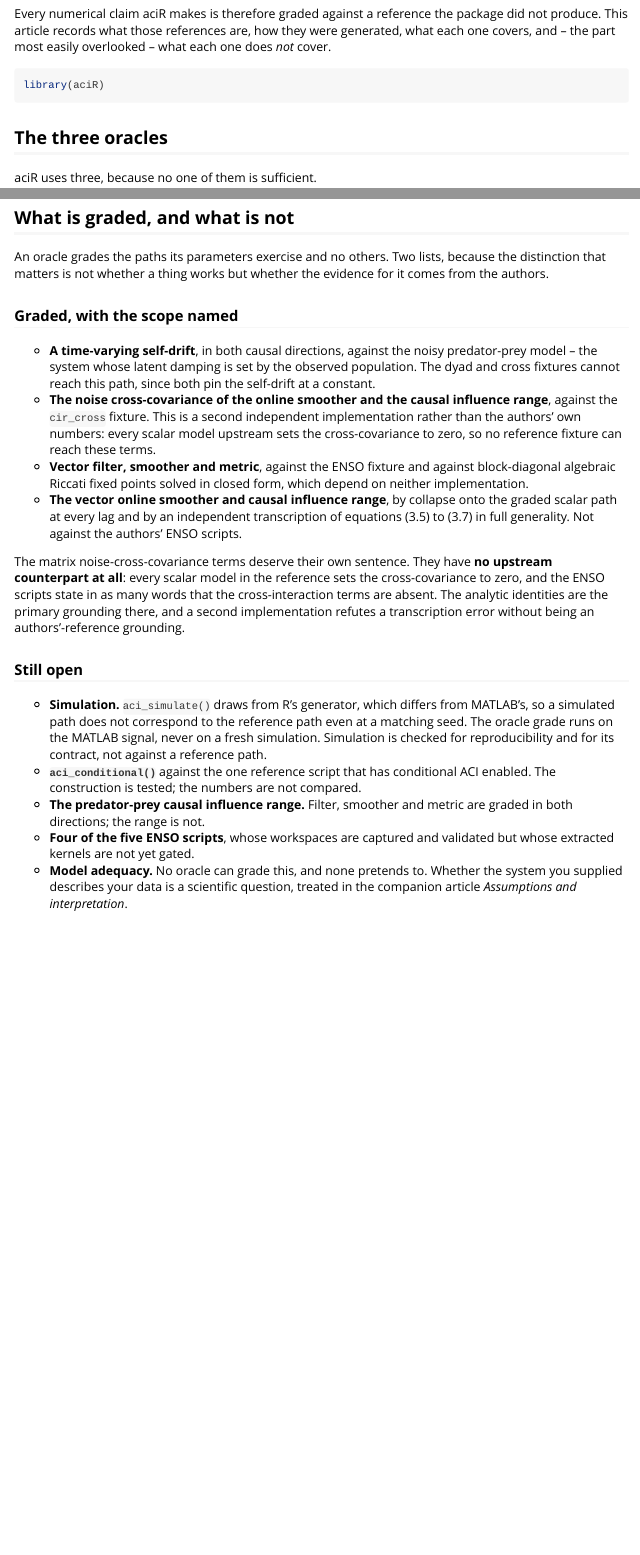
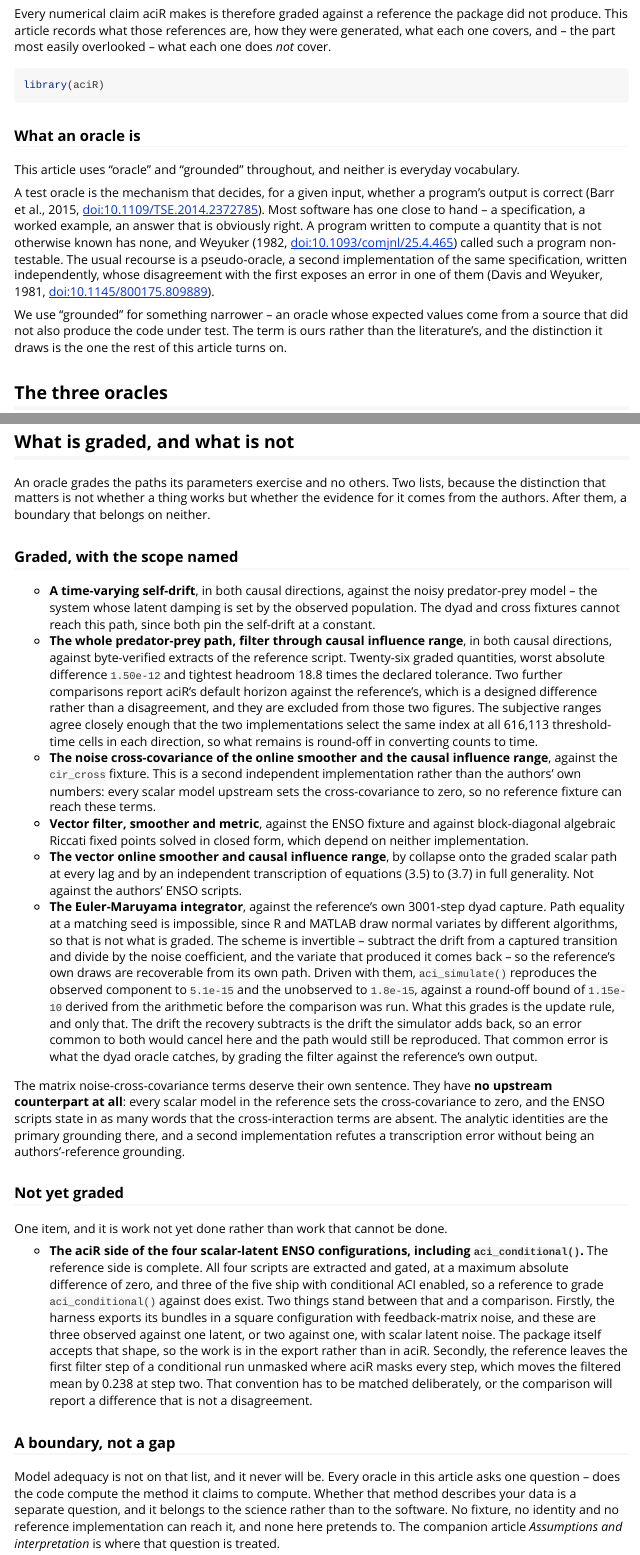
Before and after one commit to biometryhub/ACI, an R Markdown document (aciR/vignettes/validation.Rmd): the page in a window 1100 px wide, from 210 px down, and a second part further down, joined at a grey line. Rendered offline with R 4.5, knitr and Pandoc, with nearby package versions.

Commit message:
release(0.2.2): grade the integrator; say what an oracle is
The validation article listed five open items as though they were one
kind of thing. Four were work not yet done; one, model adequacy, can
never be closed by any oracle and does not belong beside a list of
pending tasks. They are now separated, and adequacy is stated as the
verification boundary it is.

Three of the four have closed. The integrator is graded, predator-prey
is graded end to end in both directions, and the four scalar-latent ENSO
scripts are gated. What remains is the aciR side of those four, held up
by the bundle export shape and by F9's masking convention rather than by
anything in the package.

The article also used "oracle" and "grounded" throughout as though they
were common vocabulary. A short subsection now defines a test oracle, a
non-testable program and a pseudo-oracle against the literature, and
flags "grounded" as this package's own working term rather than a term
of art.

One correction to a claim this release made and the audit refuted: the
recovered variates being standard normal was offered as evidence the
drift is right. It is not. Four deliberately wrong drifts pass those
gates, because at dt = 0.001 a constant error displaces each variate by
only delta*sqrt(dt)/sigma. The drift is guarded by the dyad oracle, and
the article now says that instead.

777 tests, 0 failures, 0 skips. R CMD check --as-cran 0E/0W/1N, the
NOTE being the private-repository URLs.

````diff
--- a/aciR/vignettes/validation.Rmd
+++ b/aciR/vignettes/validation.Rmd
@@ -33,6 +33,28 @@ overlooked -- what each one does *not* cover.
 ```{r library}
 library(aciR)
 ```
+
+### What an oracle is
+
+This article uses "oracle" and "grounded" throughout, and neither is everyday
+vocabulary.
+
+A test oracle is the mechanism that decides, for a given input, whether a
+program's output is correct (Barr et al., 2015,
+[doi:10.1109/TSE.2014.2372785](https://doi.org/10.1109/TSE.2014.2372785)).
+Most software has one close to hand -- a specification, a worked example, an
+answer that is obviously right. A program written to compute a quantity that is
+not otherwise known has none, and Weyuker (1982,
+[doi:10.1093/comjnl/25.4.465](https://doi.org/10.1093/comjnl/25.4.465)) called
+such a program non-testable. The usual recourse is a pseudo-oracle, a second
+implementation of the same specification, written independently, whose
+disagreement with the first exposes an error in one of them (Davis and Weyuker,
+1981, [doi:10.1145/800175.809889](https://doi.org/10.1145/800175.809889)).
+
+We use "grounded" for something narrower -- an oracle whose expected values
+come from a source that did not also produce the code under test. The term is
+ours rather than the literature's, and the distinction it draws is the one the
+rest of this article turns on.
 
 ## The three oracles
 
@@ -165,7 +187,8 @@ run, so a fixture cannot drift silently.
 
 An oracle grades the paths its parameters exercise and no others. Two lists,
 because the distinction that matters is not whether a thing works but whether
-the evidence for it comes from the authors.
+the evidence for it comes from the authors. After them, a boundary that belongs
+on neither.
 
 ### Graded, with the scope named
 
@@ -173,6 +196,16 @@ the evidence for it comes from the authors.
   predator-prey model -- the system whose latent damping is set by the observed
   population. The dyad and cross fixtures cannot reach this path, since both
   pin the self-drift at a constant.
+* **The whole predator-prey path, filter through causal influence range**, in
+  both causal directions, against byte-verified extracts of the reference
+  script. Twenty-six graded quantities, worst absolute difference `1.50e-12`
+  and tightest headroom 18.8 times the declared tolerance. Two further
+  comparisons report aciR's default horizon against the reference's, which is
+  a designed difference rather than a disagreement, and they are excluded from
+  those two figures. The subjective ranges
+  agree closely enough that the two implementations select the same index at
+  all 616,113 threshold-time cells in each direction, so what remains is
+  round-off in converting counts to time.
 * **The noise cross-covariance of the online smoother and the causal influence
   range**, against the `cir_cross` fixture. This is a second independent
   implementation rather than the authors' own numbers: every scalar model
@@ -185,6 +218,19 @@ the evidence for it comes from the authors.
   the graded scalar path at every lag and by an independent transcription of
   equations (3.5) to (3.7) in full generality. Not against the authors' ENSO
   scripts.
+* **The Euler-Maruyama integrator**, against the reference's own 3001-step dyad
+  capture. Path equality at a matching seed is impossible, since R and MATLAB
+  draw normal variates by different algorithms, so that is not what is graded.
+  The scheme is invertible -- subtract the drift from a captured transition and
+  divide by the noise coefficient, and the variate that produced it comes back
+  -- so the reference's own draws are recoverable from its own path. Driven
+  with them, `aci_simulate()` reproduces the observed component to `5.1e-15`
+  and the unobserved to `1.8e-15`, against a round-off bound of `1.15e-10`
+  derived from the arithmetic before the comparison was run. What this grades
+  is the update rule, and only that. The drift the recovery subtracts is the
+  drift the simulator adds back, so an error common to both would cancel here
+  and the path would still be reproduced. That common error is what the dyad
+  oracle catches, by grading the filter against the reference's own output.
 
 The matrix noise-cross-covariance terms deserve their own sentence. They have
 **no upstream counterpart at all**: every scalar model in the reference sets
@@ -193,22 +239,33 @@ the cross-interaction terms are absent. The analytic identities are the primary
 grounding there, and a second implementation refutes a transcription error
 without being an authors'-reference grounding.
 
-### Still open
+### Not yet graded
 
-* **Simulation.** `aci_simulate()` draws from R's generator, which differs from
-  MATLAB's, so a simulated path does not correspond to the reference path even
-  at a matching seed. The oracle grade runs on the MATLAB signal, never on a
-  fresh simulation. Simulation is checked for reproducibility and for its
-  contract, not against a reference path.
-* **`aci_conditional()`** against the one reference script that has conditional
-  ACI enabled. The construction is tested; the numbers are not compared.
-* **The predator-prey causal influence range.** Filter, smoother and metric are
-  graded in both directions; the range is not.
-* **Four of the five ENSO scripts**, whose workspaces are captured and
-  validated but whose extracted kernels are not yet gated.
-* **Model adequacy.** No oracle can grade this, and none pretends to. Whether
-  the system you supplied describes your data is a scientific question, treated
-  in the companion article *Assumptions and interpretation*.
+One item, and it is work not yet done rather than work that cannot be done.
+
+* **The aciR side of the four scalar-latent ENSO configurations, including
+  `aci_conditional()`.** The reference side is complete. All four scripts are
+  extracted and gated, at a maximum absolute difference of zero, and three of
+  the five ship with conditional ACI enabled, so a reference to grade
+  `aci_conditional()` against does exist. Two things stand between that and a
+  comparison. Firstly, the harness exports its bundles in a square
+  configuration with feedback-matrix noise, and these are three observed
+  against one latent, or two against one, with scalar latent noise. The package
+  itself accepts that shape, so the work is in the export rather than in aciR.
+  Secondly, the reference leaves the first filter step of a conditional run
+  unmasked where aciR masks every step, which moves the filtered mean by 0.238
+  at step two. That convention has to be matched deliberately, or the
+  comparison will report a difference that is not a disagreement.
+
+### A boundary, not a gap
+
+Model adequacy is not on that list, and it never will be. Every oracle in this
+article asks one question -- does the code compute the method it claims to
+compute. Whether that method describes your data is a separate question, and it
+belongs to the science rather than to the software. No fixture, no identity and
+no reference implementation can reach it, and none here pretends to. The
+companion article *Assumptions and interpretation* is where that question is
+treated.
 
 ## Reproducing the grade
 
````
Also changed, not shown: aciR/NEWS.md (+40 -0 lines), 1 other file.
